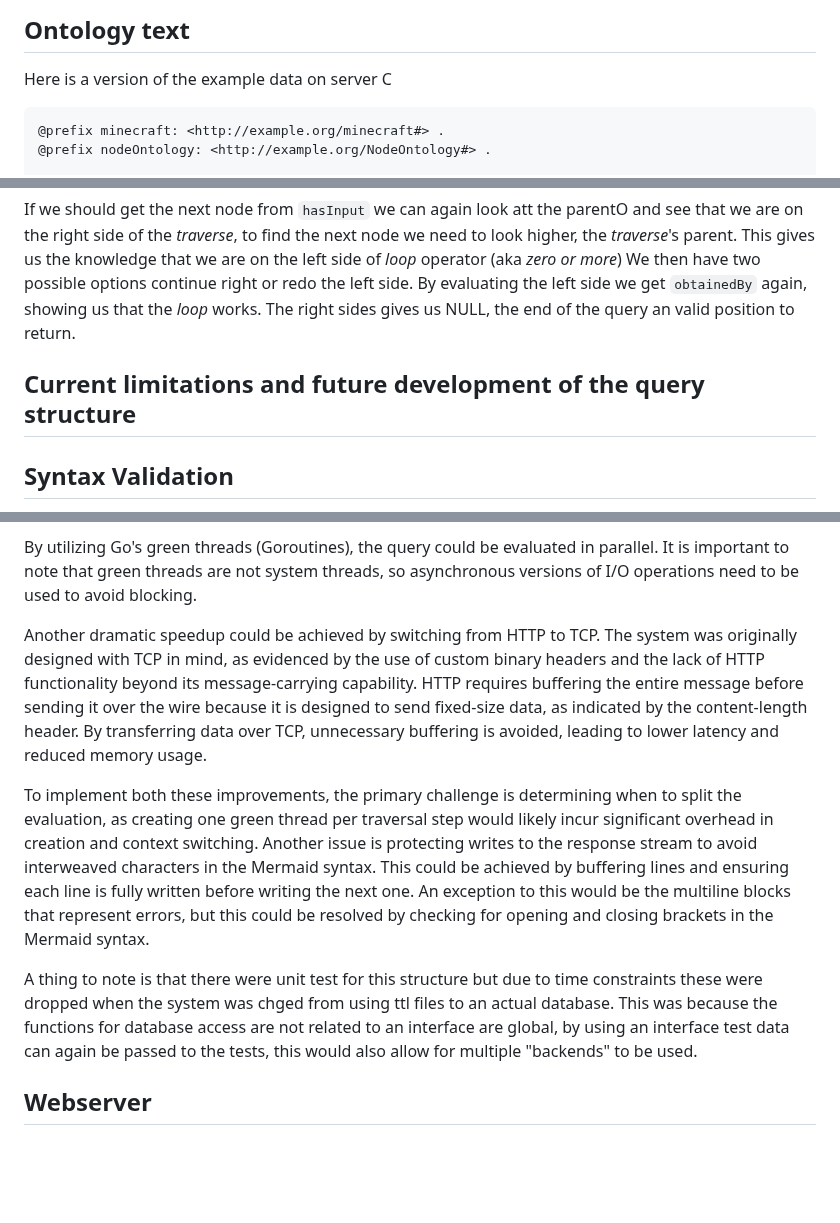
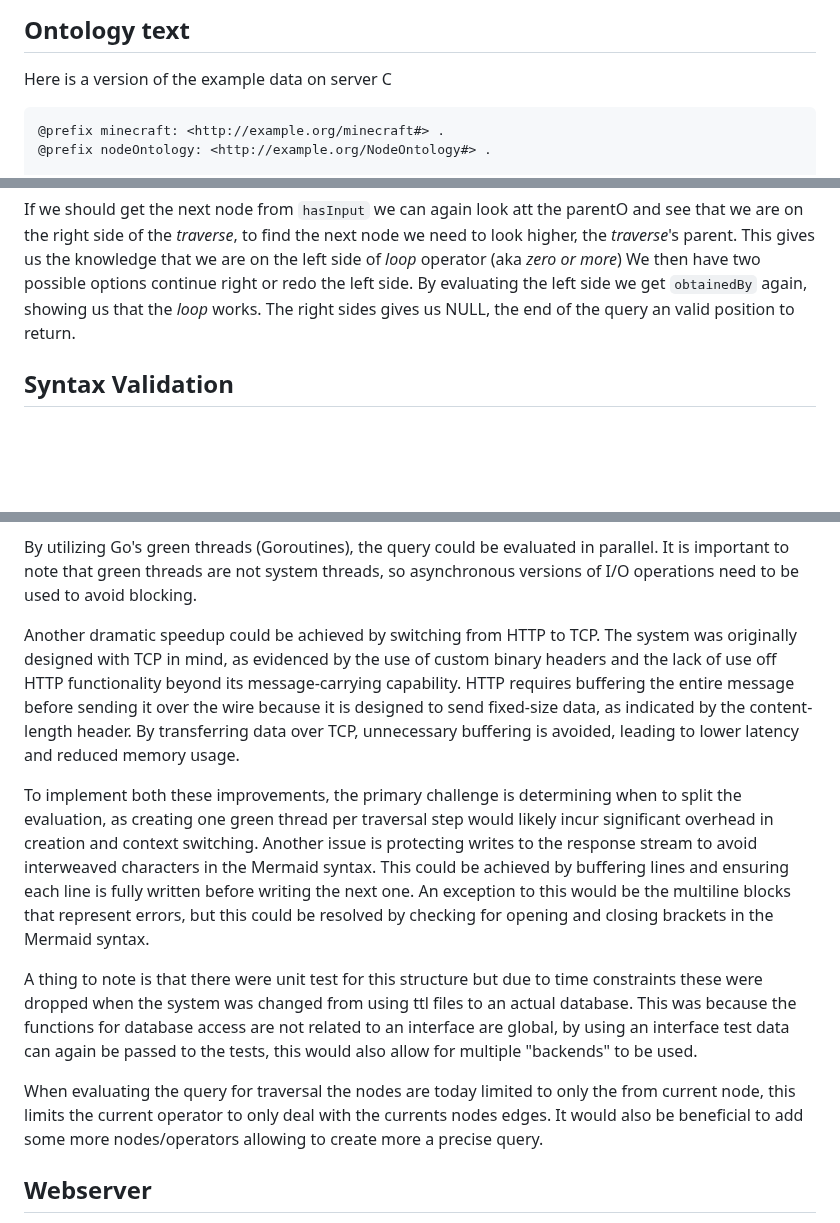
Before and after one commit to d0020e-2024-group-5/Path-Expression-Traversal-System, a Markdown page: README.md, 3 parts joined by grey strips. GitHub-like rendering; blank space fills up the shorter version.

Commit message:
added text about improvments

````diff
--- a/README.md
+++ b/README.md
@@ -66,7 +66,7 @@ What we want to do is to search such an ontology structure using a query where t
 
 Here is a version of the example data on server C
 
-```
+```ttl
 @prefix minecraft: <http://example.org/minecraft#> .
 @prefix nodeOntology: <http://example.org/NodeOntology#> .
 
@@ -872,10 +872,6 @@ We then have two possible options continue right or redo the left side.
 By evaluating the left side we get ``obtainedBy`` again, showing us that the *loop* works.
 The right sides gives us NULL, the end of the query an valid position to return.
 
-## Current limitations and future development of the query structure
-
-<!-- TODO -->
-
 ## Syntax Validation
 
 As mentioned previously, checking the syntax is very straightforward. We simply only need to check for invalid operator combinations with a few edge cases such as what starting/ending operators are allowed.
@@ -963,7 +959,7 @@ By utilizing Go's green threads (Goroutines), the query could be evaluated in pa
 It is important to note that green threads are not system threads, so asynchronous versions of I/O operations need to be used to avoid blocking.
 
 Another dramatic speedup could be achieved by switching from HTTP to TCP. The system was originally designed with TCP in mind,
-as evidenced by the use of custom binary headers and the lack of HTTP functionality beyond its message-carrying capability.
+as evidenced by the use of custom binary headers and the lack of use off HTTP functionality beyond its message-carrying capability.
 HTTP requires buffering the entire message before sending it over the wire because it is designed to send fixed-size data, as indicated by the content-length header.
 By transferring data over TCP, unnecessary buffering is avoided, leading to lower latency and reduced memory usage.
 
@@ -973,9 +969,12 @@ Another issue is protecting writes to the response stream to avoid interweaved c
 This could be achieved by buffering lines and ensuring each line is fully written before writing the next one.
 An exception to this would be the multiline blocks that represent errors, but this could be resolved by checking for opening and closing brackets in the Mermaid syntax.
 
-A thing to note is that there were unit test for this structure but due to time constraints these were dropped when the system was chged from using ttl files to an actual database.
+A thing to note is that there were unit test for this structure but due to time constraints these were dropped when the system was changed from using ttl files to an actual database.
 This was because the functions for database access are not related to an interface are global, by using an interface test data can again be passed to the tests, this would also allow
 for multiple "backends" to be used.
+
+When evaluating the query for traversal the nodes are today limited to only the from current node, this limits the current operator to only deal with the currents nodes edges.
+It would also be beneficial to add some more nodes/operators allowing to create more a precise query.
 
 ## Webserver
 
````
